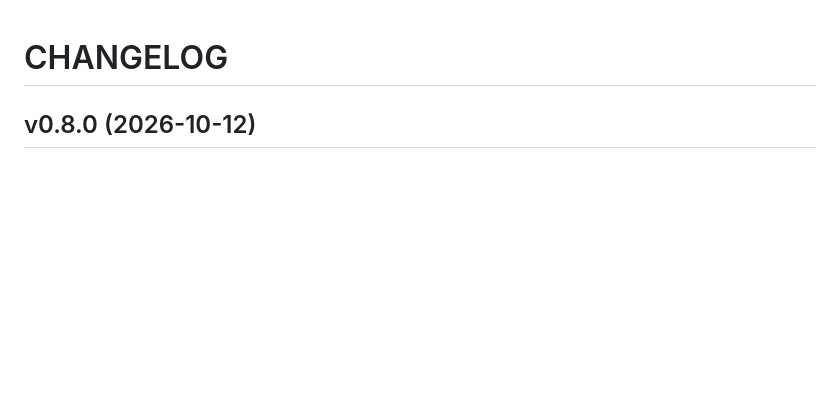
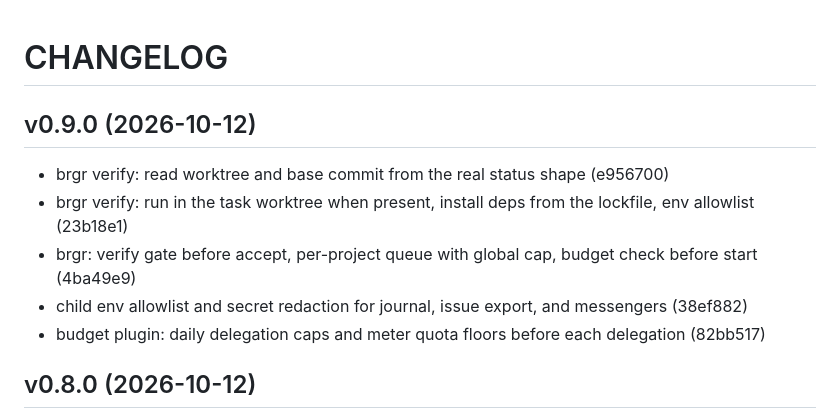
Before and after one commit to myself-engine/me, a Markdown page: CHANGELOG.md, the part around the change. Drawn GitHub-style; blank space fills up the shorter version.

Commit message:
release: v0.9.0

```diff
--- a/CHANGELOG.md
+++ b/CHANGELOG.md
@@ -1,4 +1,12 @@
 # CHANGELOG
+
+## v0.9.0 (2026-10-12)
+
+- brgr verify: read worktree and base commit from the real status shape (e956700)
+- brgr verify: run in the task worktree when present, install deps from the lockfile, env allowlist (23b18e1)
+- brgr: verify gate before accept, per-project queue with global cap, budget check before start (4ba49e9)
+- child env allowlist and secret redaction for journal, issue export, and messengers (38ef882)
+- budget plugin: daily delegation caps and meter quota floors before each delegation (82bb517)
 
 ## v0.8.0 (2026-10-12)
 
```
